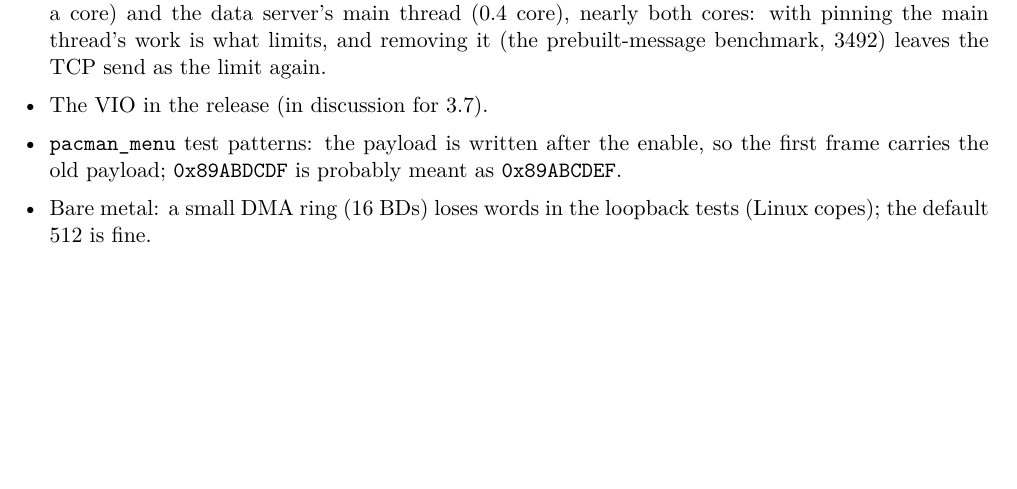
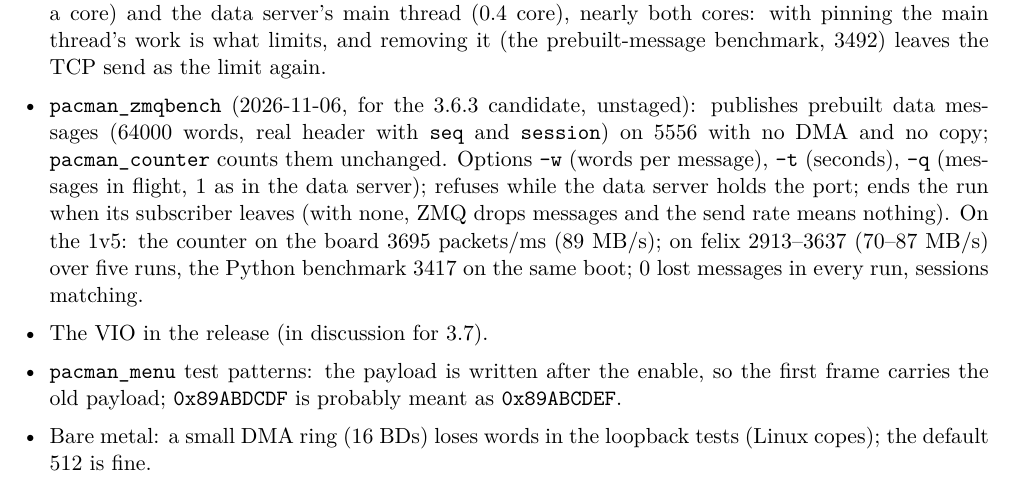
Before and after one commit to mulhearn/pacman_docs, a LaTeX document (agents/zipline.tex): part of page 7 of 7, cut so that both start at the same text, the shorter picture padded with empty space. Compiled offline with pdfLaTeX.

Commit message:
zipline:  pacman_zmqbench

```diff
--- a/agents/zipline.tex
+++ b/agents/zipline.tex
@@ -262,6 +262,13 @@ and scp to the board work by key (sshd allows root by key only).
   I/O thread (one core), softirq (half a core) and the data server's main thread (0.4 core), nearly both cores:
   with pinning the main thread's work is what limits, and removing it (the prebuilt-message benchmark, 3492) leaves
   the TCP send as the limit again.
+\item \h{pacman\_zmqbench} (2026-11-06, for the 3.6.3 candidate, unstaged):  publishes prebuilt data messages (64000
+  words, real header with \h{seq} and \h{session}) on 5556 with no DMA and no copy;  \h{pacman\_counter} counts them
+  unchanged.  Options \h{-w} (words per message), \h{-t} (seconds), \h{-q} (messages in flight, 1 as in the data
+  server);  refuses while the data server holds the port;  ends the run when its subscriber leaves (with none, ZMQ
+  drops messages and the send rate means nothing).  On the 1v5:  the counter on the board 3695 packets/ms
+  (89 MB/s);  on felix 2913--3637 (70--87 MB/s) over five runs, the Python benchmark 3417 on the same boot;  0 lost
+  messages in every run, sessions matching.
 \item The VIO in the release (in discussion for 3.7).
 \item \h{pacman\_menu} test patterns: the payload is written after the enable, so the first frame carries the old
   payload; \h{0x89ABDCDF} is probably meant as \h{0x89ABCDEF}.
```
Also changed, not shown: agents/zipline.pdf.
